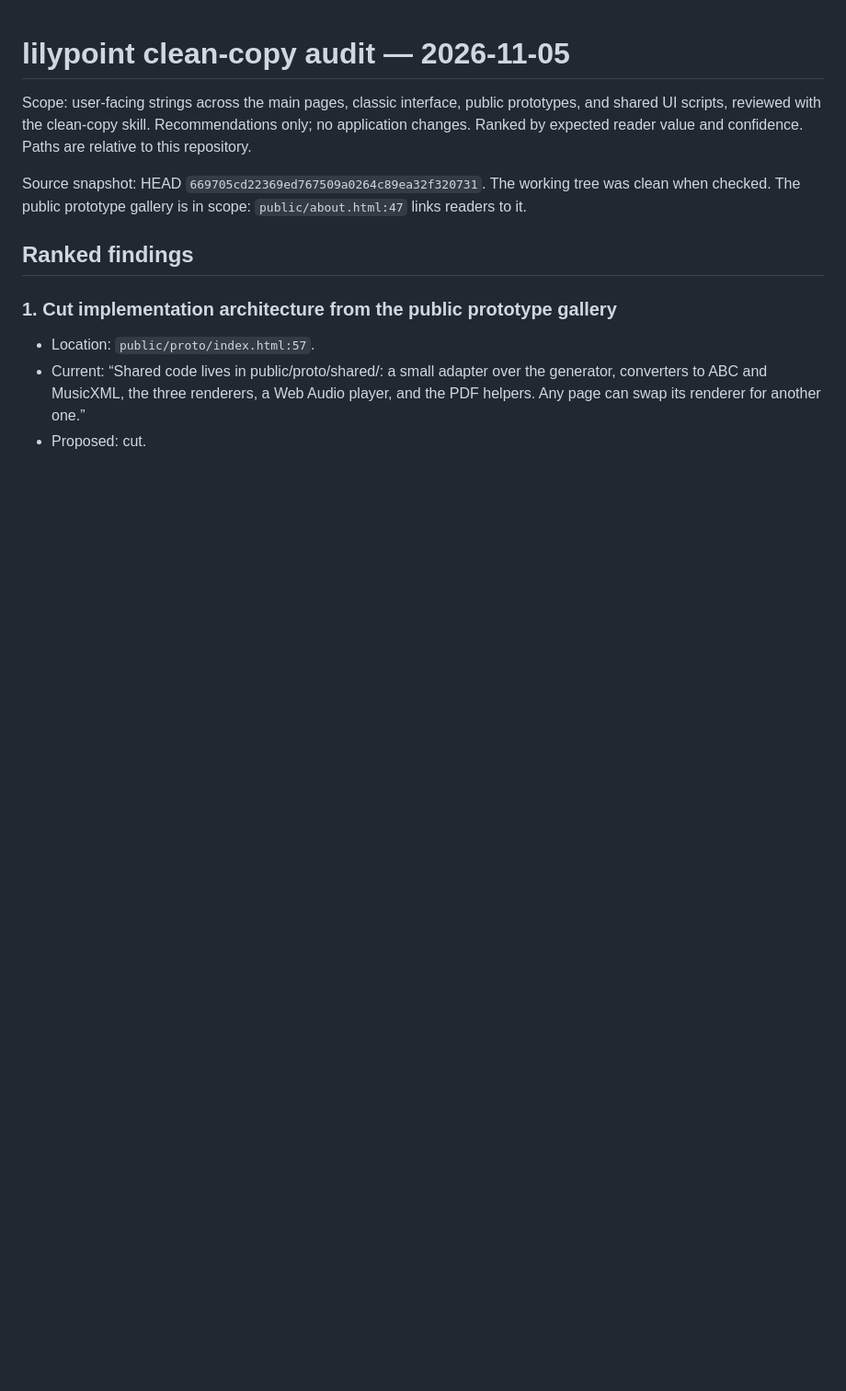
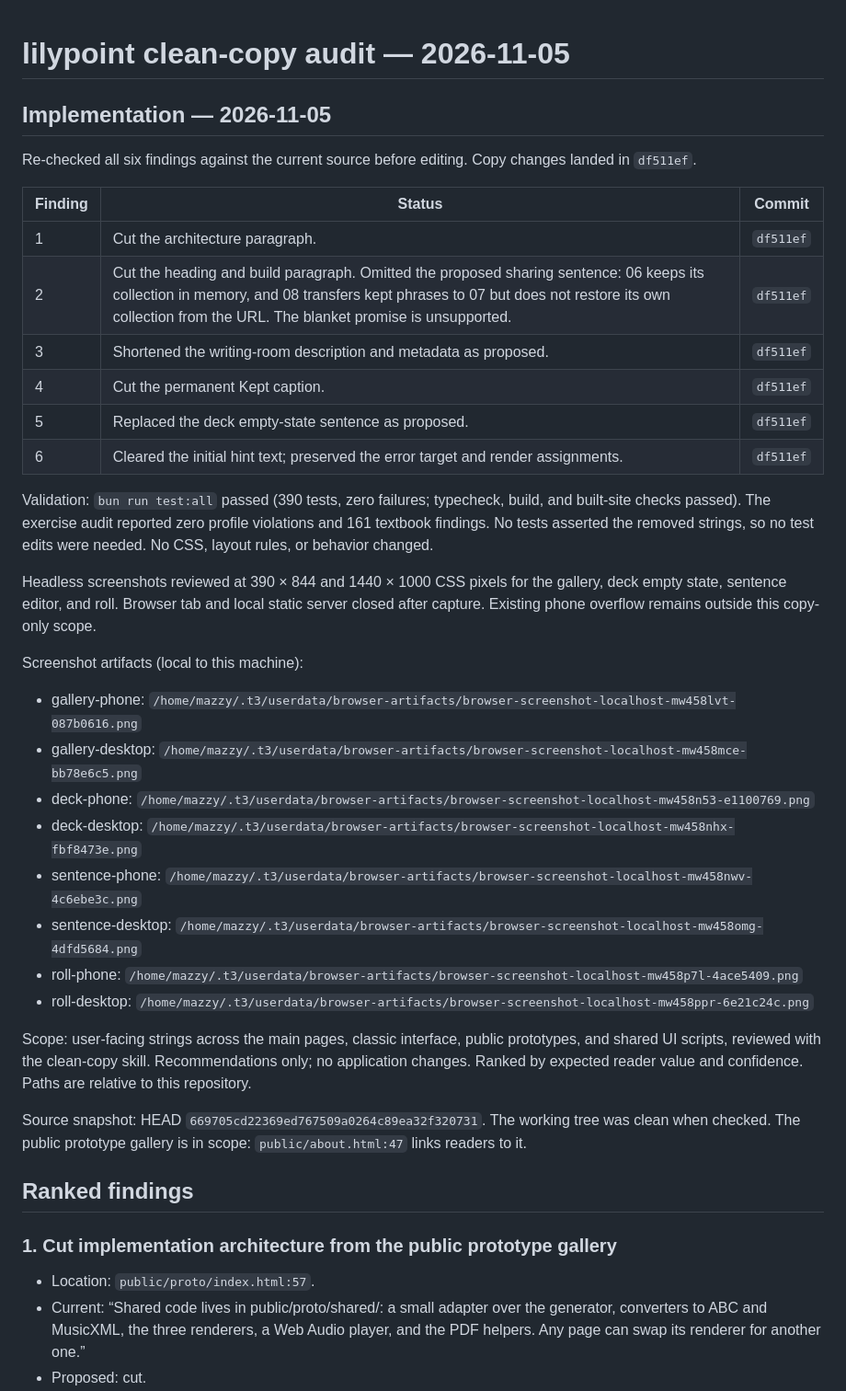
Before and after one commit to emdashii/lilypoint, a Markdown page: advisor-plans/clean-copy-2026-11-05.md, the part around the change. Shown at 92% size. Rendered like a GitHub page; blank space fills up the shorter version.

Commit message:
Record landed copy findings and verification

```diff
--- a/advisor-plans/clean-copy-2026-11-05.md
+++ b/advisor-plans/clean-copy-2026-11-05.md
@@ -1,4 +1,33 @@
 # lilypoint clean-copy audit — 2026-11-05
+
+## Implementation — 2026-11-05
+
+Re-checked all six findings against the current source before editing. Copy changes landed in `df511ef`.
+
+| Finding | Status | Commit |
+|---|---|---|
+| 1 | Cut the architecture paragraph. | `df511ef` |
+| 2 | Cut the heading and build paragraph. Omitted the proposed sharing sentence: 06 keeps its collection in memory, and 08 transfers kept phrases to 07 but does not restore its own collection from the URL. The blanket promise is unsupported. | `df511ef` |
+| 3 | Shortened the writing-room description and metadata as proposed. | `df511ef` |
+| 4 | Cut the permanent Kept caption. | `df511ef` |
+| 5 | Replaced the deck empty-state sentence as proposed. | `df511ef` |
+| 6 | Cleared the initial hint text; preserved the error target and render assignments. | `df511ef` |
+
+Validation: `bun run test:all` passed (390 tests, zero failures; typecheck, build, and built-site checks passed). The exercise audit reported zero profile violations and 161 textbook findings. No tests asserted the removed strings, so no test edits were needed. No CSS, layout rules, or behavior changed.
+
+Headless screenshots reviewed at 390 × 844 and 1440 × 1000 CSS pixels for the gallery, deck empty state, sentence editor, and roll. Browser tab and local static server closed after capture. Existing phone overflow remains outside this copy-only scope.
+
+Screenshot artifacts (local to this machine):
+
+- gallery-phone: `/home/mazzy/.t3/userdata/browser-artifacts/browser-screenshot-localhost-mw458lvt-087b0616.png`
+- gallery-desktop: `/home/mazzy/.t3/userdata/browser-artifacts/browser-screenshot-localhost-mw458mce-bb78e6c5.png`
+- deck-phone: `/home/mazzy/.t3/userdata/browser-artifacts/browser-screenshot-localhost-mw458n53-e1100769.png`
+- deck-desktop: `/home/mazzy/.t3/userdata/browser-artifacts/browser-screenshot-localhost-mw458nhx-fbf8473e.png`
+- sentence-phone: `/home/mazzy/.t3/userdata/browser-artifacts/browser-screenshot-localhost-mw458nwv-4c6ebe3c.png`
+- sentence-desktop: `/home/mazzy/.t3/userdata/browser-artifacts/browser-screenshot-localhost-mw458omg-4dfd5684.png`
+- roll-phone: `/home/mazzy/.t3/userdata/browser-artifacts/browser-screenshot-localhost-mw458p7l-4ace5409.png`
+- roll-desktop: `/home/mazzy/.t3/userdata/browser-artifacts/browser-screenshot-localhost-mw458ppr-6e21c24c.png`
+
 
 Scope: user-facing strings across the main pages, classic interface, public prototypes, and shared UI scripts, reviewed with the clean-copy skill. Recommendations only; no application changes. Ranked by expected reader value and confidence. Paths are relative to this repository.
 
```
